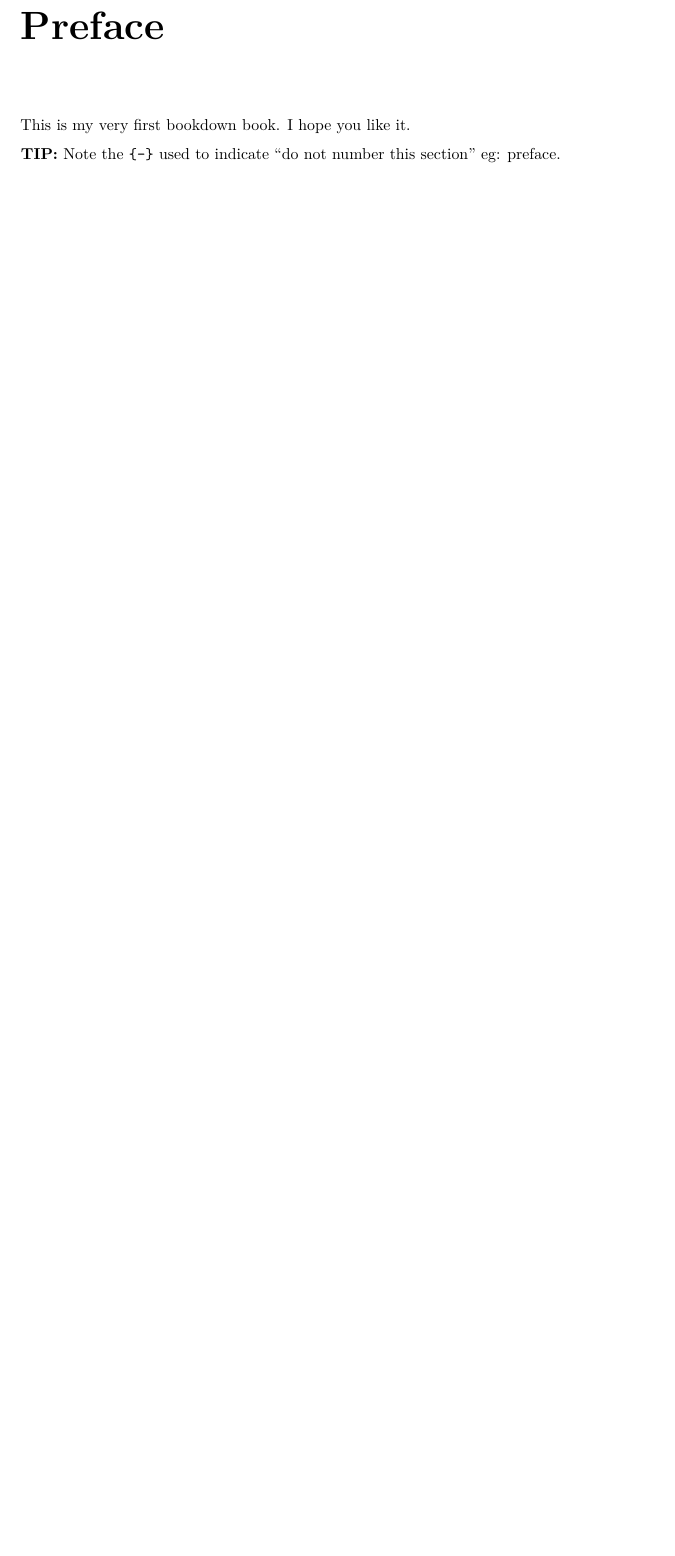
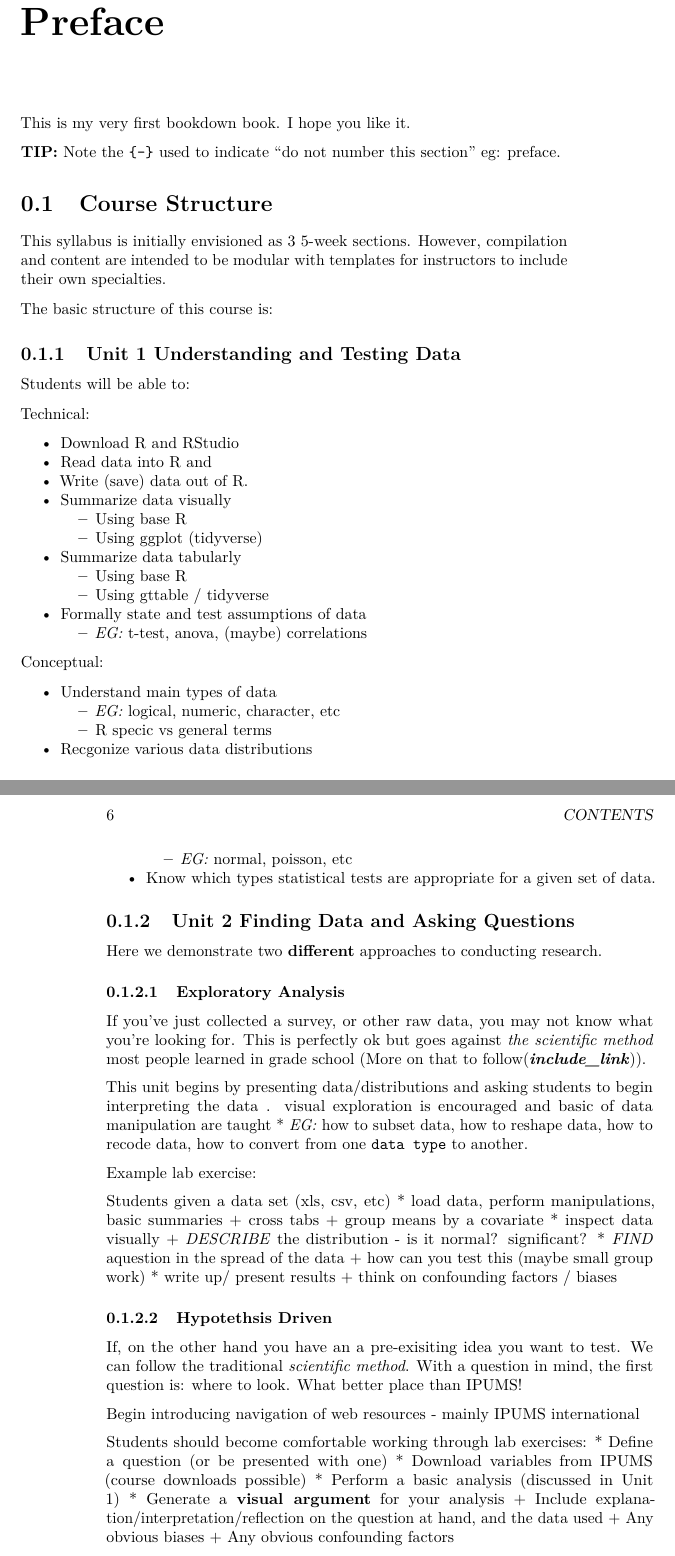
Before and after one commit to ehrlichd/ipumsEDbook, a LaTeX book (docs/_main.tex): part of page 5 of 17 before the commit and two parts of pages 5 and 6 of 19 after it, the two joined at a grey line, cut so that both start at the same text, the shorter picture padded with empty space. Compiled offline with pdfLaTeX.

Commit message:
updating preface

```diff
--- a/docs/_main.tex
+++ b/docs/_main.tex
@@ -117,7 +117,7 @@
 
 \title{Data Science for Social Scientists}
 \author{Daniel E. Ehrlich \and Anna Tremblay}
-\date{2022-08-15}
+\date{2022-08-16}
 
 \begin{document}
 \maketitle
@@ -134,23 +134,122 @@ This is my very first bookdown book. I hope you like it.
 
 \textbf{TIP:} Note the \texttt{\{-\}} used to indicate ``do not number this section'' eg: preface.
 
-\hypertarget{to-do}{%
-\section{TO DO}\label{to-do}}
+\hypertarget{course-structure}{%
+\section{Course Structure}\label{course-structure}}
+
+This syllabus is initially envisioned as 3 5-week sections. However, compilation and content are intended to be modular with templates for instructors to include their own specialties.
+
+The basic structure of this course is:
+
+\hypertarget{unit-1-understanding-and-testing-data}{%
+\subsection{Unit 1 Understanding and Testing Data}\label{unit-1-understanding-and-testing-data}}
+
+Students will be able to:
+
+Technical:
 
 \begin{itemize}
 \tightlist
 \item
-  discuss style
+  Download R and RStudio
+\item
+  Read data into R and
+\item
+  Write (save) data out of R.
+\item
+  Summarize data visually
 
   \begin{itemize}
   \tightlist
   \item
-    key terms section for each chapter?
+    Using base R
   \item
-    key terms in \textbf{bold}
+    Using ggplot (tidyverse)
+  \end{itemize}
+\item
+  Summarize data tabularly
+
+  \begin{itemize}
+  \tightlist
   \item
-    italics for \emph{emphasis}
+    Using base R
   \item
-    are we pro-hyphens, or are they pedantic?
+    Using gttable / tidyverse
+  \end{itemize}
+\item
+  Formally state and test assumptions of data
+
+  \begin{itemize}
+  \tightlist
+  \item
+    \emph{EG:} t-test, anova, (maybe) correlations
   \end{itemize}
 \end{itemize}
+
+Conceptual:
+
+\begin{itemize}
+\tightlist
+\item
+  Understand main types of data
+
+  \begin{itemize}
+  \tightlist
+  \item
+    \emph{EG:} logical, numeric, character, etc
+  \item
+    R specic vs general terms
+  \end{itemize}
+\item
+  Recgonize various data distributions
+
+  \begin{itemize}
+  \tightlist
+  \item
+    \emph{EG:} normal, poisson, etc
+  \end{itemize}
+\item
+  Know which types statistical tests are appropriate for a given set of data.
+\end{itemize}
+
+\hypertarget{unit-2-finding-data-and-asking-questions}{%
+\subsection{Unit 2 Finding Data and Asking Questions}\label{unit-2-finding-data-and-asking-questions}}
+
+Here we demonstrate two \textbf{different} approaches to conducting research.
+
+\hypertarget{exploratory-analysis}{%
+\subsubsection{Exploratory Analysis}\label{exploratory-analysis}}
+
+If you've just collected a survey, or other raw data, you may not know what you're looking for. This is perfectly ok but goes against \emph{the scientific method} most people learned in grade school (More on that to follow(\textbf{\emph{include\_link}})).
+
+This unit begins by presenting data/distributions and asking students to begin interpreting the data . visual exploration is encouraged and basic of data manipulation are taught
+* \emph{EG:} how to subset data, how to reshape data, how to recode data, how to convert from one \texttt{data\ type} to another.
+
+Example lab exercise:
+
+Students given a data set (xls, csv, etc)
+* load data, perform manipulations, basic summaries
++ cross tabs
++ group means by a covariate
+* inspect data visually
++ \emph{DESCRIBE} the distribution - is it normal? significant?
+* \emph{FIND} aquestion in the spread of the data
++ how can you test this (maybe small group work)
+* write up/ present results
++ think on confounding factors / biases
+
+\hypertarget{hypotethsis-driven}{%
+\subsubsection{Hypotethsis Driven}\label{hypotethsis-driven}}
+
+If, on the other hand you have an a pre-exisiting idea you want to test. We can follow the traditional \emph{scientific method}. With a question in mind, the first question is: where to look. What better place than \href{https://ipums.org}{IPUMS}!
+
+Begin introducing navigation of web resources - mainly IPUMS international
+
+Students should become comfortable working through lab exercises:
+* Define a question (or be presented with one)
+* Download variables from IPUMS (course downloads possible)
+* Perform a basic analysis (discussed in Unit 1)
+* Generate a \textbf{visual argument} for your analysis
++ Include explanation/interpretation/reflection on the question at hand, and the data used
++ Any obvious biases
++ Any obvious confounding factors
```
Also changed, not shown: docs/reference-keys.txt (+8 -1 lines), _bookdown_files/_main_files/figure-latex/nice-fig-1.pdf, docs/_main.pdf, docs/_main.tex (33 more changed lines), 11 other files.
